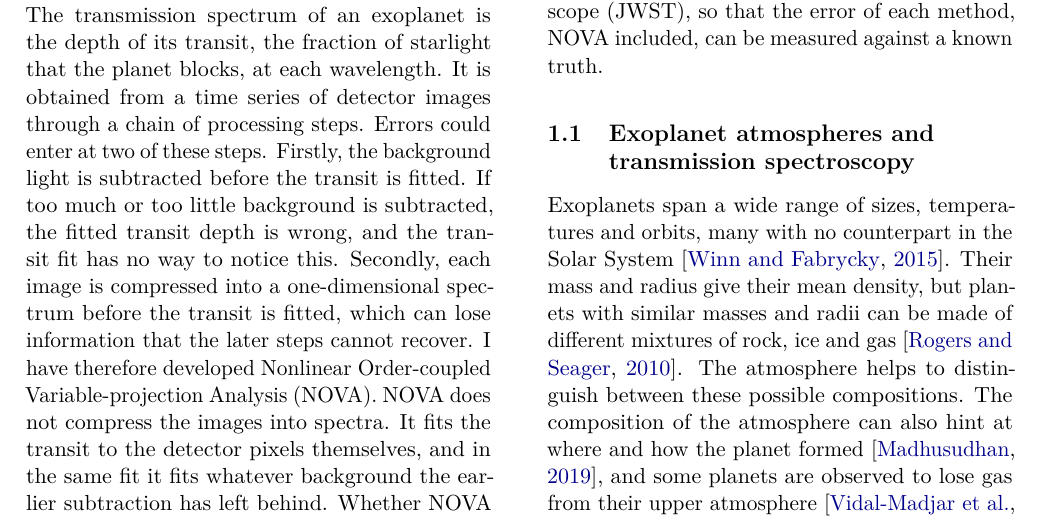
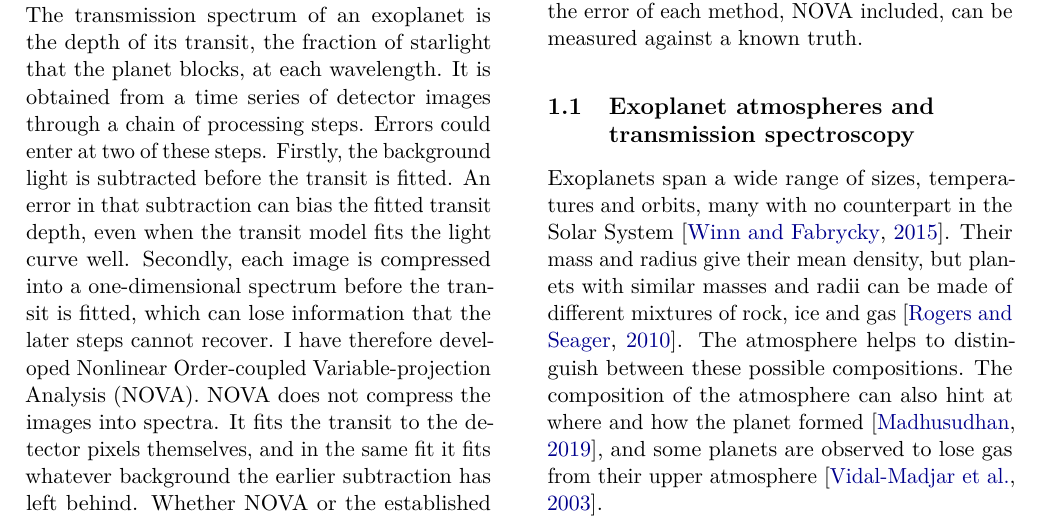
Before and after one commit to davidestaub/ESA, a LaTeX paper (main.tex, which reads sections/01_introduction.tex): part of page 1 of 23, cut so that both start at the same text. Compiled offline with pdfLaTeX.

Commit message:
[claude] Opening: background-error sentence qualified (ASTRA 1520Z)
Co-Authored-By: Claude Opus 5.5 <noreply@anthropic.com>

```diff
--- a/sections/01_introduction.tex
+++ b/sections/01_introduction.tex
@@ -5,9 +5,7 @@ The transmission spectrum of an exoplanet is the depth of its transit, the
 fraction of starlight that the planet blocks, at each wavelength. It is
 obtained from a time series of detector images through a chain of processing
 steps. Errors could enter at two of these steps. Firstly, the background light
-is subtracted before the transit is fitted. If too much or too little
-background is subtracted, the fitted transit depth is wrong, and the transit
-fit has no way to notice this. Secondly, each image is compressed into a
+is subtracted before the transit is fitted. An error in that subtraction can bias the fitted transit depth, even when the transit model fits the light curve well. Secondly, each image is compressed into a
 one-dimensional spectrum before the transit is fitted, which can lose
 information that the later steps cannot recover. I have therefore developed
 Nonlinear Order-coupled Variable-projection Analysis (NOVA). NOVA does not
```
